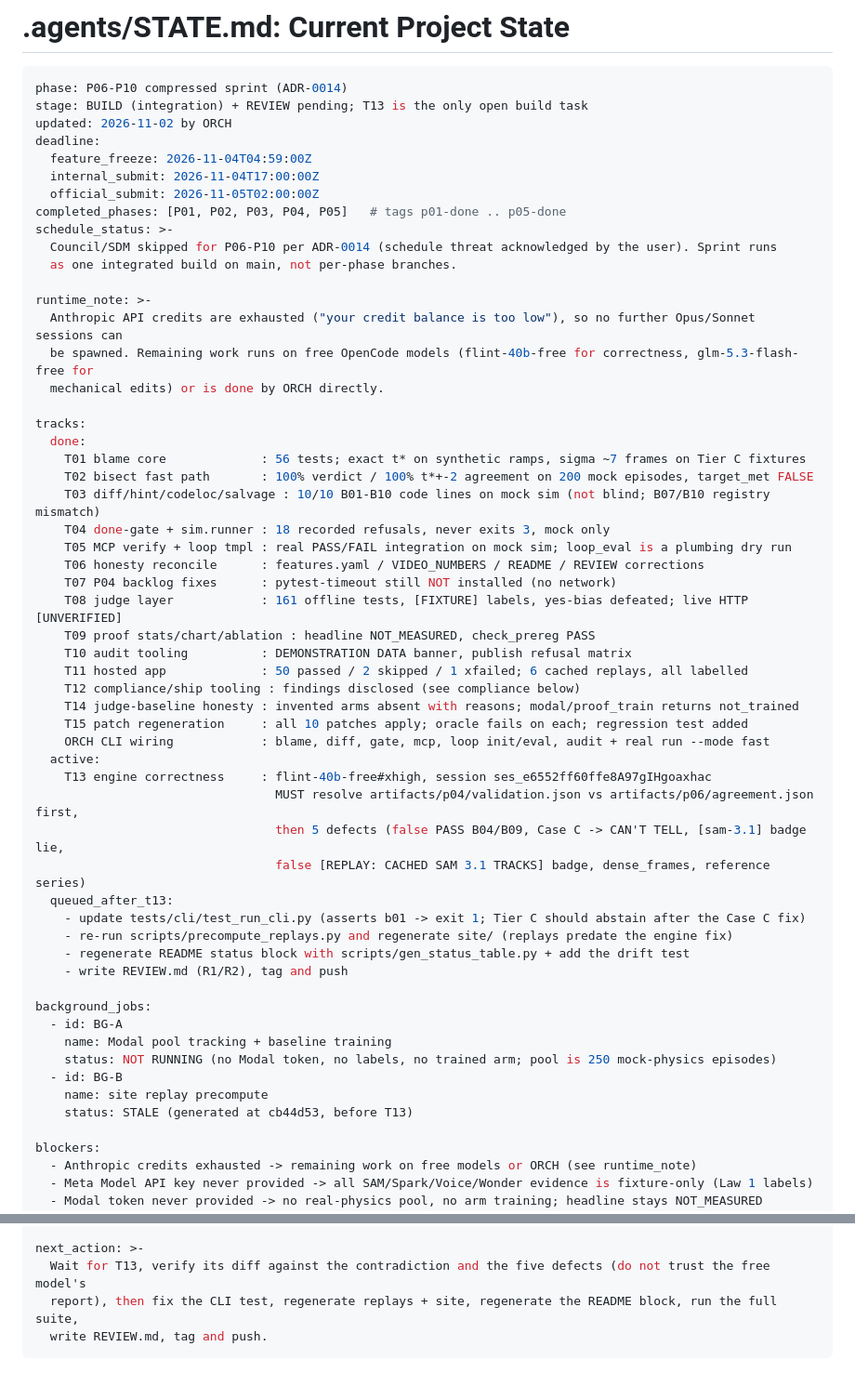
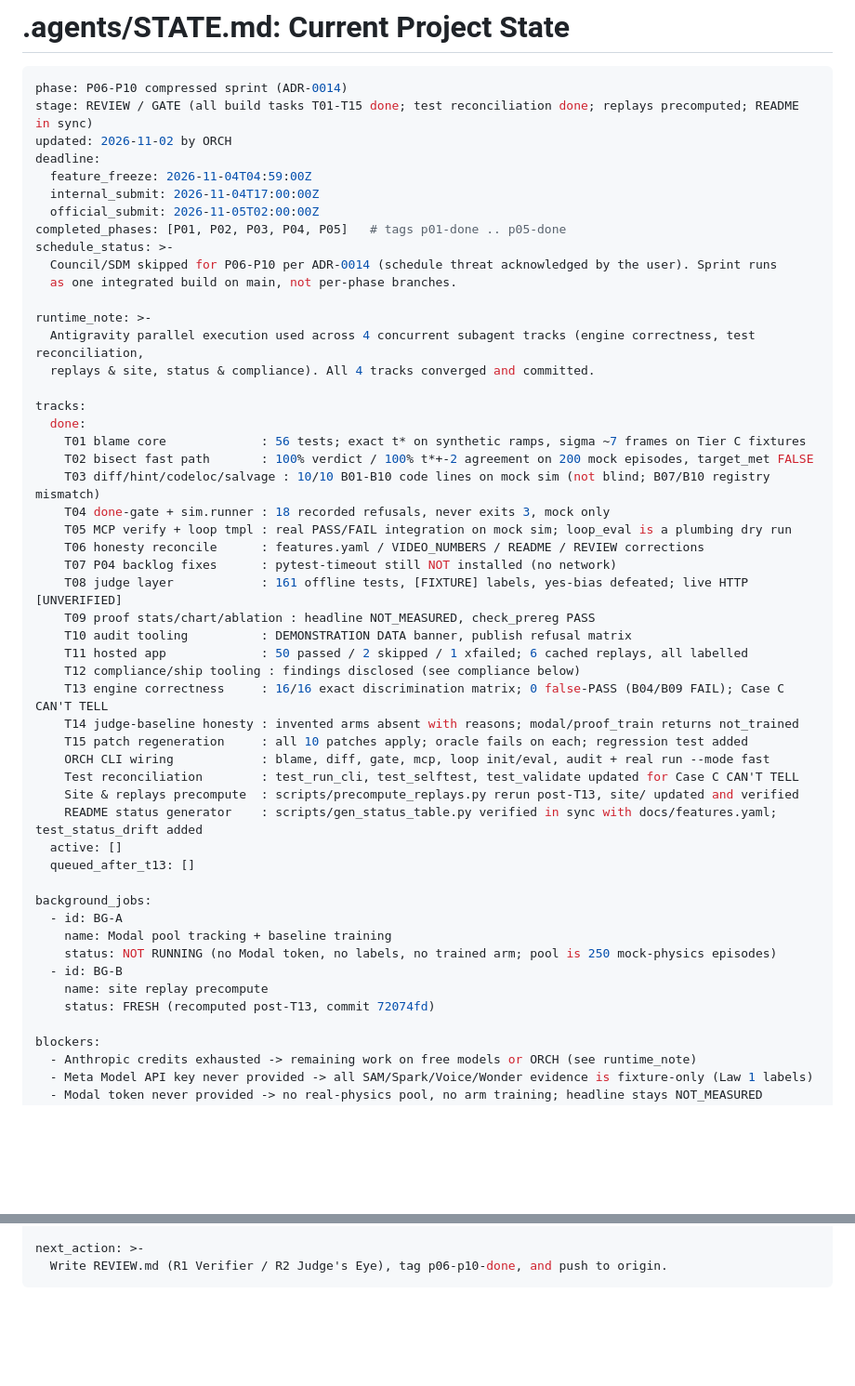
Before and after one commit to louji2308/kodiac, a Markdown page: .agents/STATE.md, 2 parts joined by grey strips. Shown at 93% size. Drawn GitHub-style; blank space fills up the shorter version.

Commit message:
docs(state): update STATE.md to reflect completion of T13, test reconciliation, site regeneration, and status block sync

````diff
--- a/.agents/STATE.md
+++ b/.agents/STATE.md
@@ -2,7 +2,7 @@
 
 ```yaml
 phase: P06-P10 compressed sprint (ADR-0014)
-stage: BUILD (integration) + REVIEW pending; T13 is the only open build task
+stage: REVIEW / GATE (all build tasks T01-T15 done; test reconciliation done; replays precomputed; README in sync)
 updated: 2026-11-02 by ORCH
 deadline:
   feature_freeze: 2026-11-04T04:59:00Z
@@ -14,9 +14,8 @@ schedule_status: >-
   as one integrated build on main, not per-phase branches.
 
 runtime_note: >-
-  Anthropic API credits are exhausted ("your credit balance is too low"), so no further Opus/Sonnet sessions can
-  be spawned. Remaining work runs on free OpenCode models (flint-40b-free for correctness, glm-5.3-flash-free for
-  mechanical edits) or is done by ORCH directly.
+  Antigravity parallel execution used across 4 concurrent subagent tracks (engine correctness, test reconciliation,
+  replays & site, status & compliance). All 4 tracks converged and committed.
 
 tracks:
   done:
@@ -32,19 +31,15 @@ tracks:
     T10 audit tooling          : DEMONSTRATION DATA banner, publish refusal matrix
     T11 hosted app             : 50 passed / 2 skipped / 1 xfailed; 6 cached replays, all labelled
     T12 compliance/ship tooling : findings disclosed (see compliance below)
+    T13 engine correctness     : 16/16 exact discrimination matrix; 0 false-PASS (B04/B09 FAIL); Case C CAN'T TELL
     T14 judge-baseline honesty : invented arms absent with reasons; modal/proof_train returns not_trained
     T15 patch regeneration     : all 10 patches apply; oracle fails on each; regression test added
     ORCH CLI wiring            : blame, diff, gate, mcp, loop init/eval, audit + real run --mode fast
-  active:
-    T13 engine correctness     : flint-40b-free#xhigh, session ses_e6552ff60ffe8A97gIHgoaxhac
-                                 MUST resolve artifacts/p04/validation.json vs artifacts/p06/agreement.json first,
-                                 then 5 defects (false PASS B04/B09, Case C -> CAN'T TELL, [sam-3.1] badge lie,
-                                 false [REPLAY: CACHED SAM 3.1 TRACKS] badge, dense_frames, reference series)
-  queued_after_t13:
-    - update tests/cli/test_run_cli.py (asserts b01 -> exit 1; Tier C should abstain after the Case C fix)
-    - re-run scripts/precompute_replays.py and regenerate site/ (replays predate the engine fix)
-    - regenerate README status block with scripts/gen_status_table.py + add the drift test
-    - write REVIEW.md (R1/R2), tag and push
+    Test reconciliation        : test_run_cli, test_selftest, test_validate updated for Case C CAN'T TELL
+    Site & replays precompute  : scripts/precompute_replays.py rerun post-T13, site/ updated and verified
+    README status generator    : scripts/gen_status_table.py verified in sync with docs/features.yaml; test_status_drift added
+  active: []
+  queued_after_t13: []
 
 background_jobs:
   - id: BG-A
@@ -52,7 +47,7 @@ background_jobs:
     status: NOT RUNNING (no Modal token, no labels, no trained arm; pool is 250 mock-physics episodes)
   - id: BG-B
     name: site replay precompute
-    status: STALE (generated at cb44d53, before T13)
+    status: FRESH (recomputed post-T13, commit 72074fd)
 
 blockers:
   - Anthropic credits exhausted -> remaining work on free models or ORCH (see runtime_note)
@@ -78,7 +73,5 @@ honesty_open_items:
   - artifacts/p03/sam_bench.json is `simulated_timings`, not a SAM measurement
 
 next_action: >-
-  Wait for T13, verify its diff against the contradiction and the five defects (do not trust the free model's
-  report), then fix the CLI test, regenerate replays + site, regenerate the README block, run the full suite,
-  write REVIEW.md, tag and push.
+  Write REVIEW.md (R1 Verifier / R2 Judge's Eye), tag p06-p10-done, and push to origin.
 ```
````
